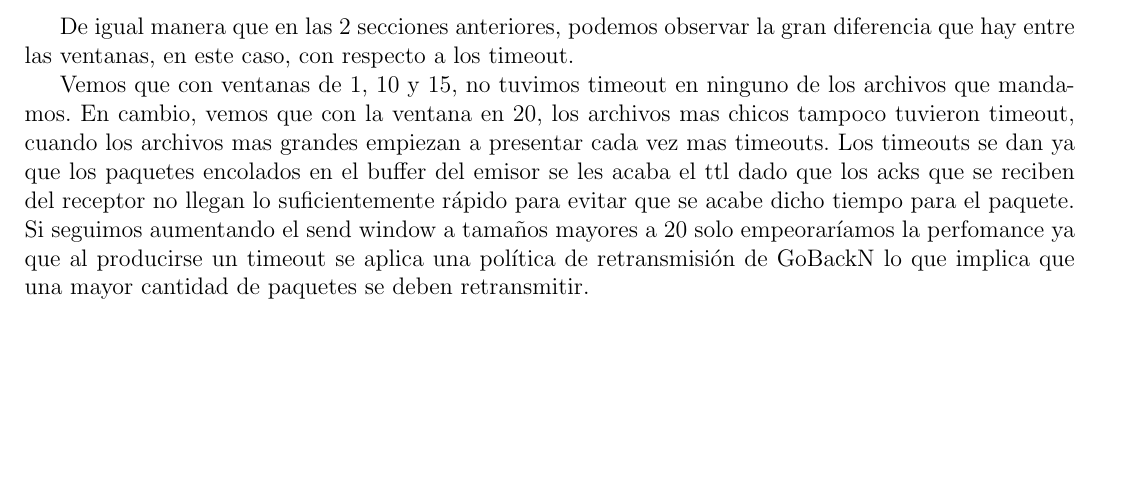
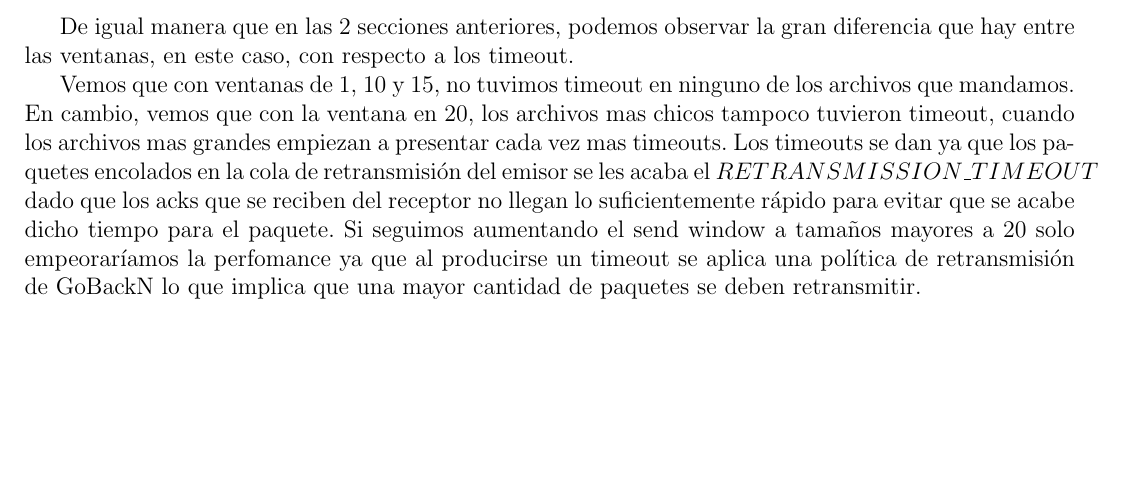
Before and after one commit to crazy2k/tps-redes, a LaTeX document (tp2/informe/Informe.tex, which reads tp2/informe/resultados.tex): part of page 8 of 10, cut so that both start at the same text. Compiled offline with pdfLaTeX; a LaTeX package or settings file that is missing is left out.

Commit message:
cambie una gilada que decia ttl y era confuso

```diff
--- a/tp2/informe/resultados.tex
+++ b/tp2/informe/resultados.tex
@@ -71,7 +71,7 @@ timeout.\\
 \indent Vemos que con ventanas de 1, 10 y 15, no tuvimos timeout en ninguno de
 los archivos que mandamos. En cambio, vemos que con la ventana en 20, los
 archivos mas chicos tampoco tuvieron timeout, cuando los archivos mas grandes
-empiezan a presentar cada vez mas timeouts. Los timeouts se dan ya que los paquetes encolados en el buffer del emisor se les acaba el ttl dado que los acks que se reciben del receptor no llegan lo suficientemente rápido para evitar que se acabe dicho tiempo para el paquete. Si seguimos aumentando el send window a tamaños mayores a 20 solo empeoraríamos la perfomance ya que al producirse un timeout se aplica una política de retransmisión de GoBackN lo que implica que una mayor cantidad de paquetes se deben retransmitir.\\
+empiezan a presentar cada vez mas timeouts. Los timeouts se dan ya que los paquetes encolados en la cola de retransmisión del emisor se les acaba el $RETRANSMISSION\_TIMEOUT$ dado que los acks que se reciben del receptor no llegan lo suficientemente rápido para evitar que se acabe dicho tiempo para el paquete. Si seguimos aumentando el send window a tamaños mayores a 20 solo empeoraríamos la perfomance ya que al producirse un timeout se aplica una política de retransmisión de GoBackN lo que implica que una mayor cantidad de paquetes se deben retransmitir.\\
 
 %\subsection{Tiempo de transmisión}
 %\indent En el gráfico podemos observar como el tiempo de transmisión usando
```
Also changed, not shown: tp2/informe/Informe.pdf, 1 other file.
